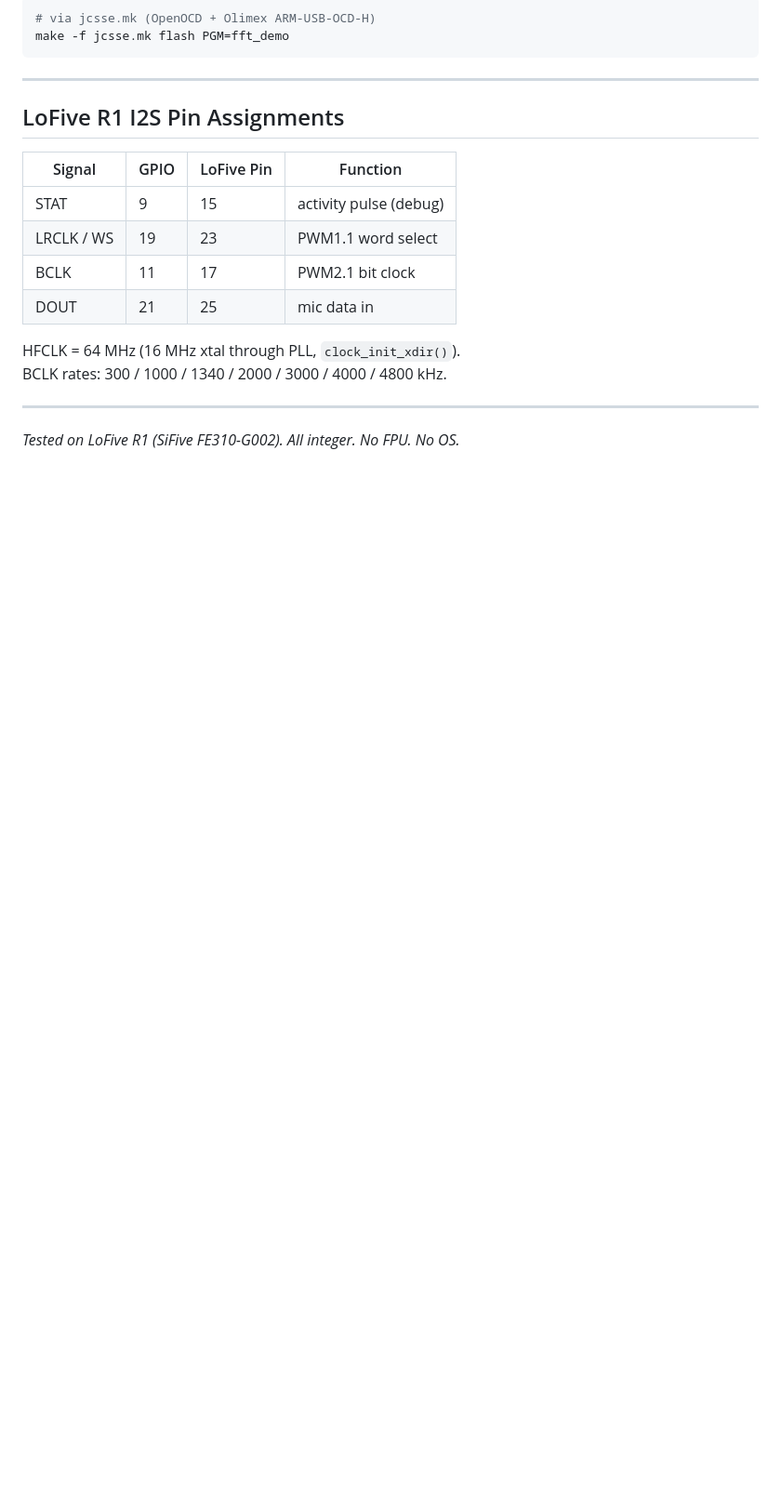
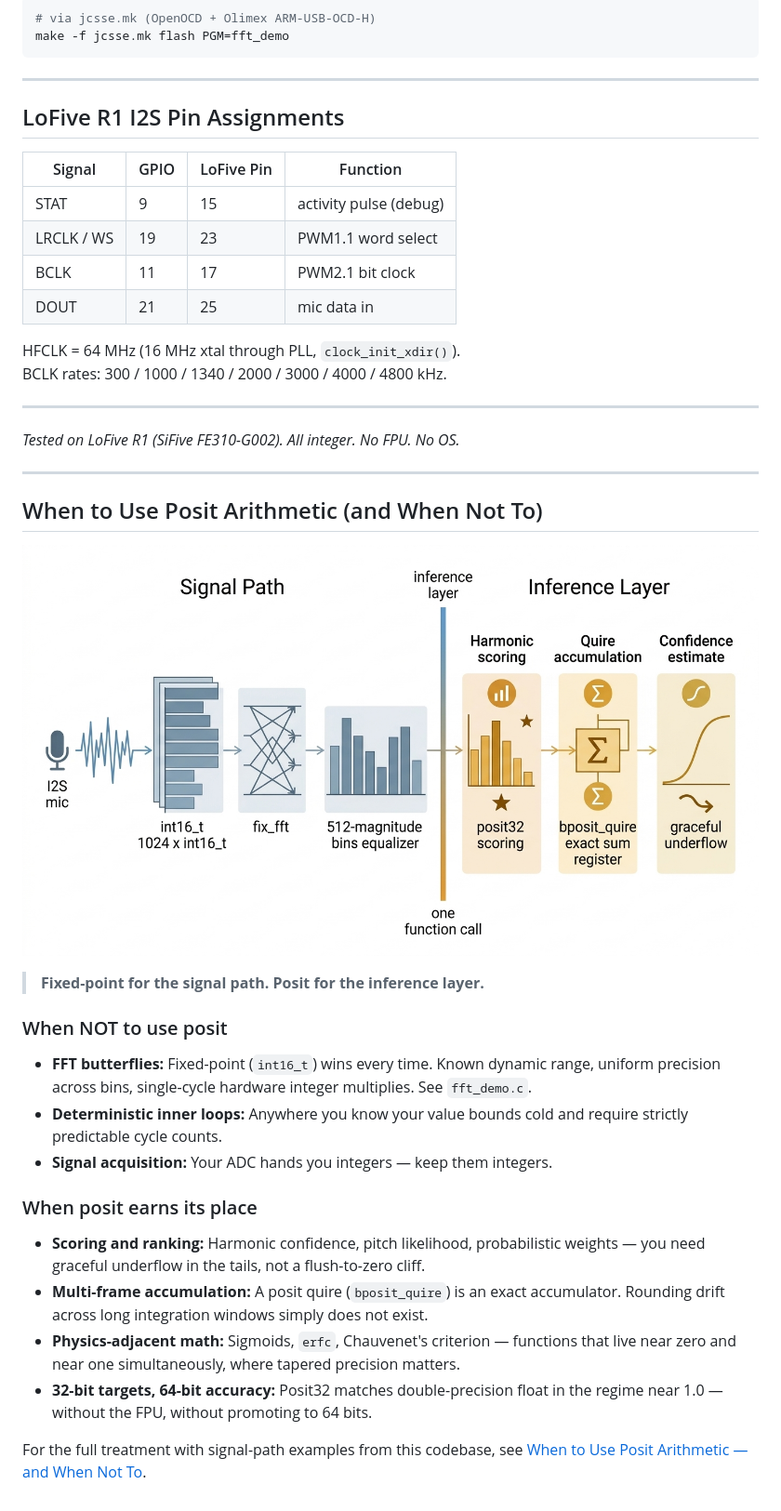
Before and after one commit to psherman42/posits, a Markdown page: README.md, the part around the change. Shown at 93% size. GitHub-like rendering; pictures changed too: posit-signal-inference-boundary.jpg (added); blank space fills up the shorter version.

Commit message:
fe310: add posit guidance section and boundary illustration
Co-Authored-By: Claude Sonnet 4.6 <noreply@anthropic.com>
Claude-Session: https://claude.ai/code/session_017gB9G1RXGgVXjYnmjEMhjc

```diff
--- a/README.md
+++ b/README.md
@@ -113,3 +113,27 @@ BCLK rates: 300 / 1000 / 1340 / 2000 / 3000 / 4000 / 4800 kHz.
 ---
 
 *Tested on LoFive R1 (SiFive FE310-G002). All integer. No FPU. No OS.*
+
+---
+
+## When to Use Posit Arithmetic (and When Not To)
+
+![Signal Path vs. Inference Layer](posit-signal-inference-boundary.jpg)
+
+> **Fixed-point for the signal path. Posit for the inference layer.**
+
+### When NOT to use posit
+
+* **FFT butterflies:** Fixed-point (`int16_t`) wins every time. Known dynamic range, uniform precision across bins, single-cycle hardware integer multiplies. See `fft_demo.c`.
+* **Deterministic inner loops:** Anywhere you know your value bounds cold and require strictly predictable cycle counts.
+* **Signal acquisition:** Your ADC hands you integers — keep them integers.
+
+### When posit earns its place
+
+* **Scoring and ranking:** Harmonic confidence, pitch likelihood, probabilistic weights — you need graceful underflow in the tails, not a flush-to-zero cliff.
+* **Multi-frame accumulation:** A posit quire (`bposit_quire`) is an exact accumulator. Rounding drift across long integration windows simply does not exist.
+* **Physics-adjacent math:** Sigmoids, `erfc`, Chauvenet's criterion — functions that live near zero and near one simultaneously, where tapered precision matters.
+* **32-bit targets, 64-bit accuracy:** Posit32 matches double-precision float in the regime near 1.0 — without the FPU, without promoting to 64 bits.
+
+For the full treatment with signal-path examples from this codebase, see
+[When to Use Posit Arithmetic — and When Not To](https://lab.riscvthai.org/posits/when-to-use-posit.html).
```
